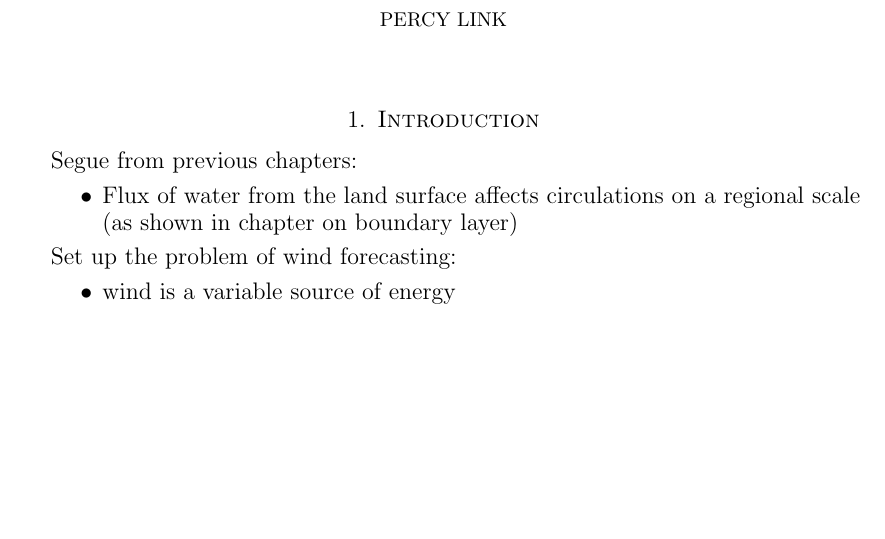
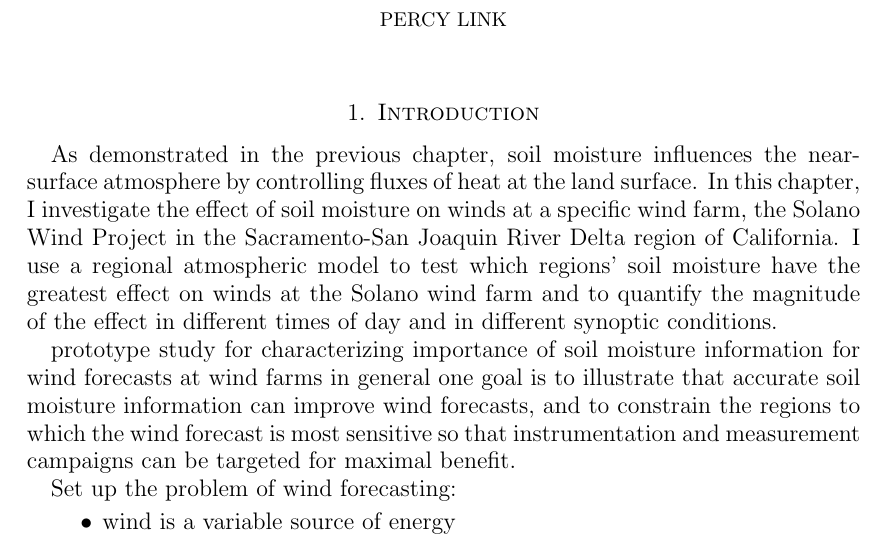
Before and after one commit to percylink/wind-thesis, a LaTeX paper (writing/intro/intro.tex): part of page 1 of 4, cut so that both start at the same text, the shorter picture padded with empty space. Compiled offline with pdfLaTeX.

Commit message:
narrative for CA

```diff
--- a/writing/intro/intro.tex
+++ b/writing/intro/intro.tex
@@ -18,10 +18,10 @@
 
 \section{Introduction}
 
-Segue from previous chapters:
-\begin{itemize}
-\item Flux of water from the land surface affects circulations on a regional scale (as shown in chapter on boundary layer)
-\end{itemize}
+As demonstrated in the previous chapter, soil moisture influences the near-surface atmosphere by controlling fluxes of heat at the land surface.  In this chapter, I investigate the effect of soil moisture on winds at a specific wind farm, the Solano Wind Project in the Sacramento-San Joaquin River Delta region of California.  I use a regional atmospheric model to test which regions' soil moisture have the greatest effect on winds at the Solano wind farm and to quantify the magnitude of the effect in different times of day and in different synoptic conditions.
+
+prototype study for characterizing importance of soil moisture information for wind forecasts at wind farms in general
+one goal is to illustrate that accurate soil moisture information can improve wind forecasts, and to constrain the regions to which the wind forecast is most sensitive so that instrumentation and measurement campaigns can be targeted for maximal benefit.
 
 Set up the problem of wind forecasting:
 \begin{itemize}
```
Also changed, not shown: writing/intro/intro.pdf, 2 other files.
